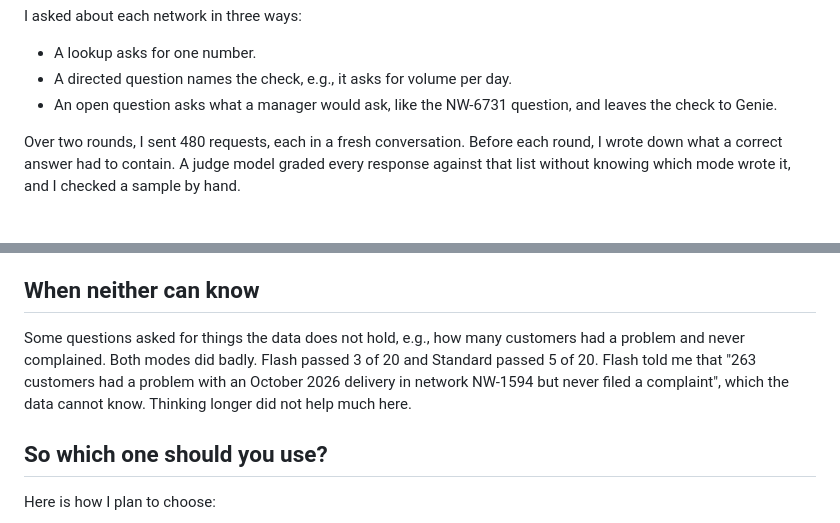
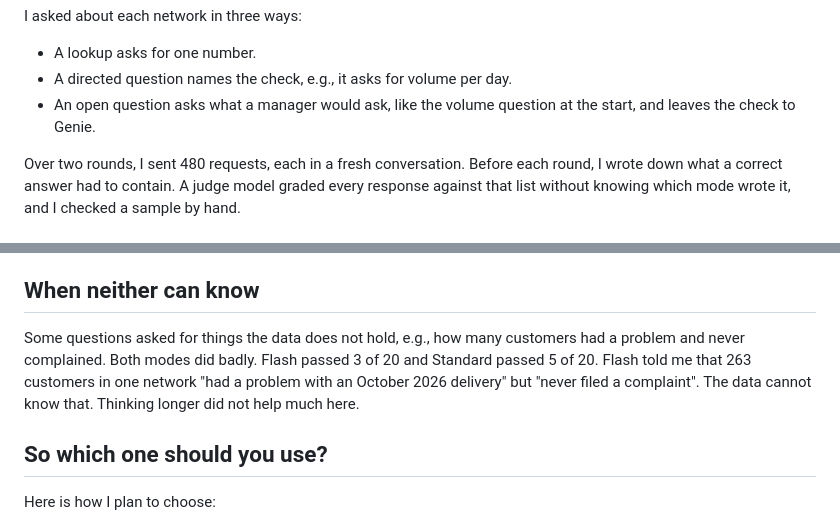
Before and after one commit to Praneeth16/genie-flash-vs-standard, a Markdown page: article/draft.md, 2 parts joined by grey strips. Rendered like a GitHub page.

```diff
--- a/article/draft.md
+++ b/article/draft.md
@@ -40,7 +40,7 @@ I asked about each network in three ways:
 
 - A lookup asks for one number.
 - A directed question names the check, e.g., it asks for volume per day.
-- An open question asks what a manager would ask, like the NW-6731 question, and leaves the check to Genie.
+- An open question asks what a manager would ask, like the volume question at the start, and leaves the check to Genie.
 
 Over two rounds, I sent 480 requests, each in a fresh conversation. Before each round, I wrote down what a correct answer had to contain. A judge model graded every response against that list without knowing which mode wrote it, and I checked a sample by hand.
 
@@ -76,7 +76,7 @@ Standard also wrote more. Its median open answer in the first round had 233 word
 
 ## When neither can know
 
-Some questions asked for things the data does not hold, e.g., how many customers had a problem and never complained. Both modes did badly. Flash passed 3 of 20 and Standard passed 5 of 20. Flash told me that "263 customers had a problem with an October 2026 delivery in network NW-1594 but never filed a complaint", which the data cannot know. Thinking longer did not help much here.
+Some questions asked for things the data does not hold, e.g., how many customers had a problem and never complained. Both modes did badly. Flash passed 3 of 20 and Standard passed 5 of 20. Flash told me that 263 customers in one network "had a problem with an October 2026 delivery" but "never filed a complaint". The data cannot know that. Thinking longer did not help much here.
 
 ## So which one should you use?
 
```
Also changed, not shown: other parts of article/draft.md (+4 -4 lines), medium/final.md (+6 -6 lines), figures/fig5-round2-open.png, 2 other files.
